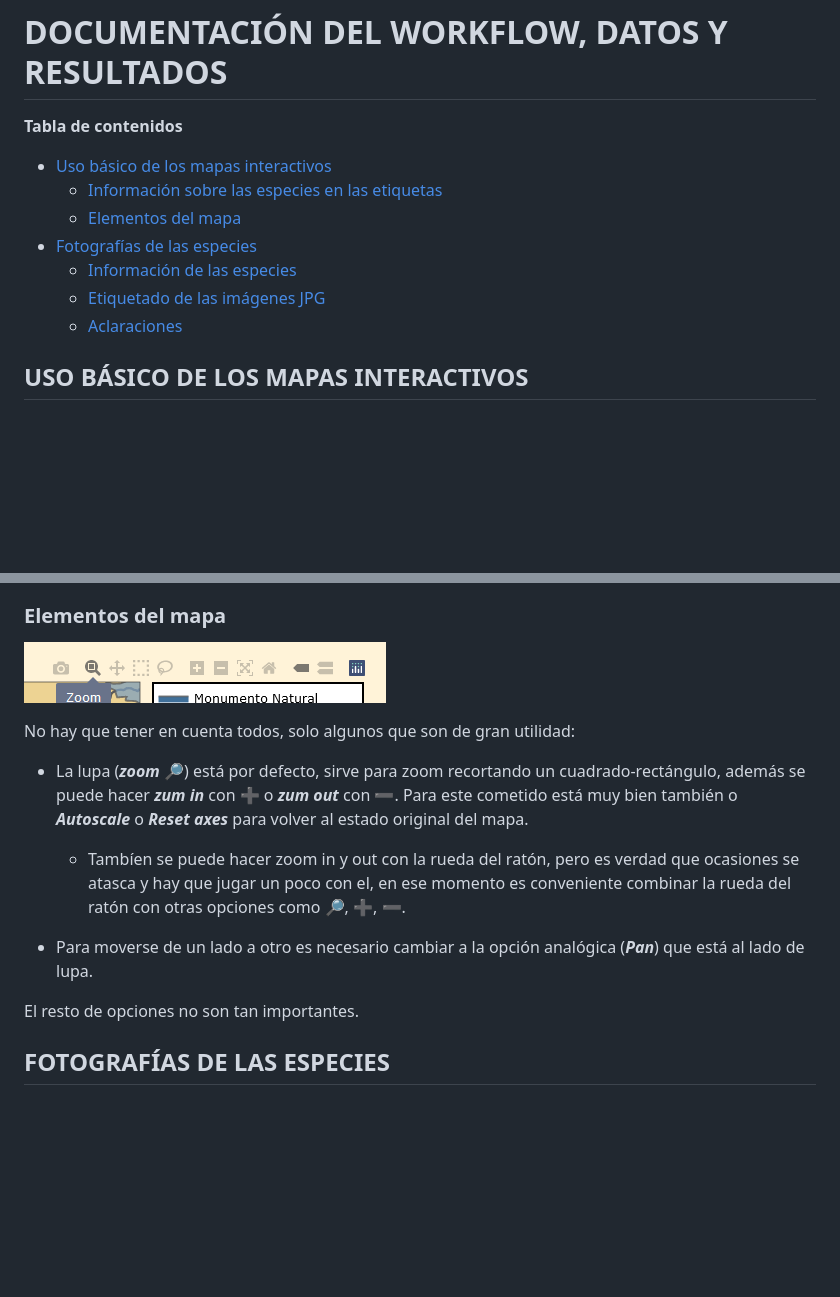
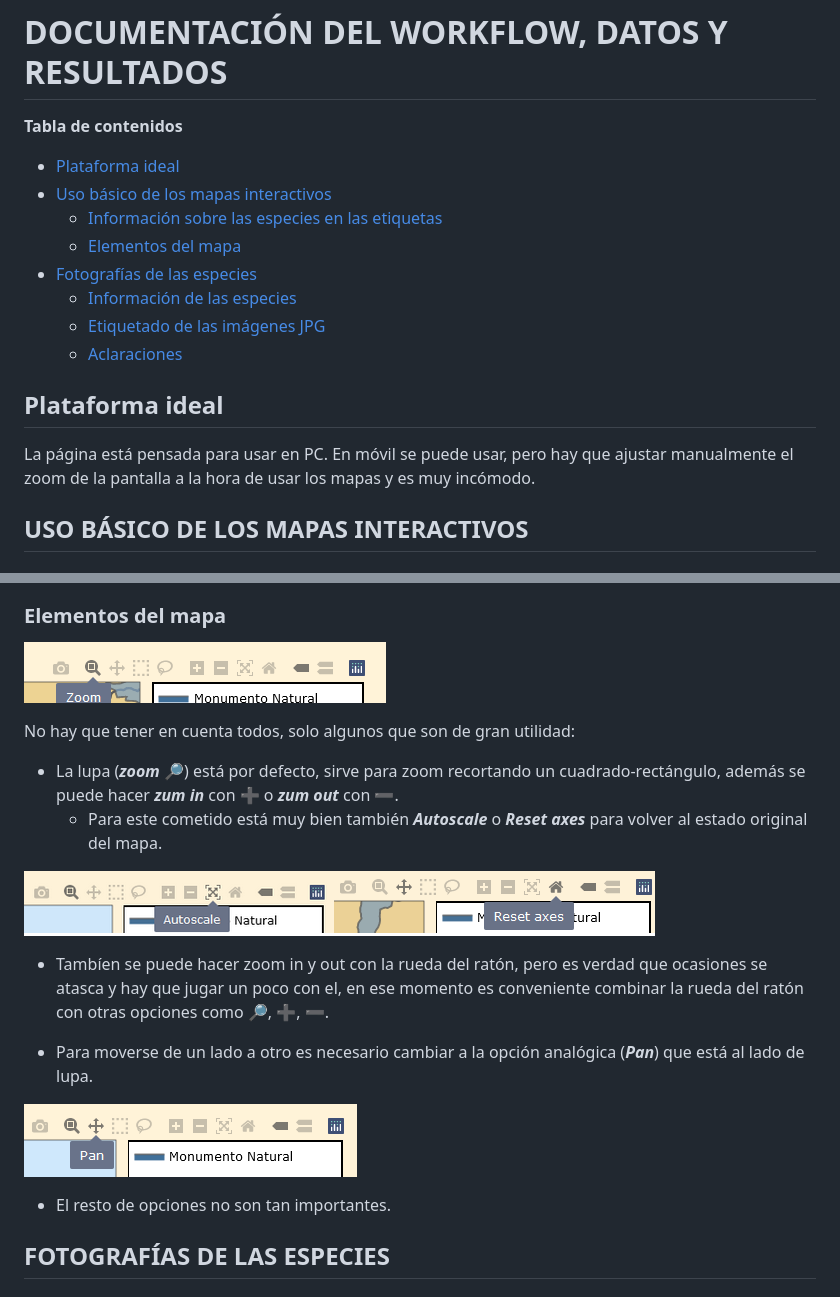
Before and after one commit to JuanCarlosBio/BiodiversidadGJC, a Markdown page: documents/info.md, 2 parts joined by grey strips. Rendered like a GitHub page; pictures changed too: figures/manual_mapas/panel.png (added), figures/manual_mapas/reset_axes.png (added); blank space fills up the shorter version.

```diff
--- a/documents/info.md
+++ b/documents/info.md
@@ -2,6 +2,7 @@
 
 **Tabla de contenidos**
 
+- [Plataforma ideal](#plataforma-ideal)
 - [Uso básico de los mapas interactivos](#uso-básico-de-los-mapas-interactivos)
   - [Información sobre las especies en las etiquetas](#información-sobre-las-especies-en-las-etiquetas)
   - [Elementos del mapa](#elementos-del-mapa)
@@ -9,6 +10,10 @@
   - [Información de las especies](#información-sobre-las-especies)
   - [Etiquetado de las imágenes JPG](#etiquetado-de-las-imágenes-jpg)
   - [Aclaraciones](#aclaraciones)
+
+## **Plataforma ideal**
+
+La página está pensada para usar en PC. En móvil se puede usar, pero hay que ajustar manualmente el zoom de la pantalla a la hora de usar los mapas y es muy incómodo.
 
 ## **USO BÁSICO DE LOS MAPAS INTERACTIVOS**
 
@@ -28,12 +33,18 @@
 
 No hay que tener en cuenta todos, solo algunos que son de gran utilidad:
 
-* La lupa (***zoom*** :mag_right:) está por defecto, sirve para zoom recortando un cuadrado-rectángulo, además se puede hacer ***zum in*** con :heavy_plus_sign: o ***zum out*** con :heavy_minus_sign:. Para este cometido está muy bien también o ***Autoscale*** o ***Reset axes*** para volver al estado original del mapa.
+* La lupa (***zoom*** :mag_right:) está por defecto, sirve para zoom recortando un cuadrado-rectángulo, además se puede hacer ***zum in*** con :heavy_plus_sign: o ***zum out*** con :heavy_minus_sign:.
+  * Para este cometido está muy bien también ***Autoscale*** o ***Reset axes*** para volver al estado original del mapa.
+
+![Resetear axes y autoescalar](../figures/manual_mapas/reset_axes.png)
+
   * Tambíen se puede hacer zoom in y out con la rueda del ratón, pero es verdad que ocasiones se atasca y hay que jugar un poco con el, en ese momento es conveniente combinar la rueda del ratón con otras opciones como :mag_right:, :heavy_plus_sign:, :heavy_minus_sign:.
 
 * Para moverse de un lado a otro es necesario cambiar a la opción analógica (***Pan***) que está al lado de lupa.
 
-El resto de opciones no son tan importantes.
+![panel](../figures/manual_mapas/panel.png)
+
+* El resto de opciones no son tan importantes.
 
 ## **FOTOGRAFÍAS DE LAS ESPECIES**
 
```
Also changed, not shown: other parts of documents/info.md (+1 -1 lines), figures/GC_mapa.png, figures/n_plantae_metazoa.png, 3 other files.
